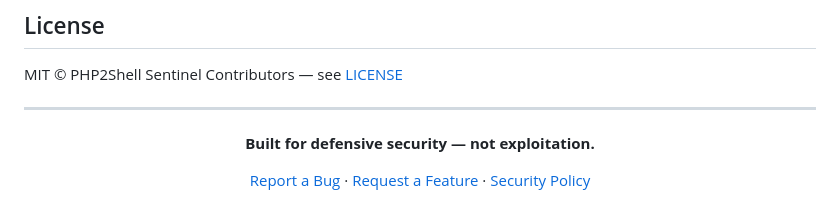
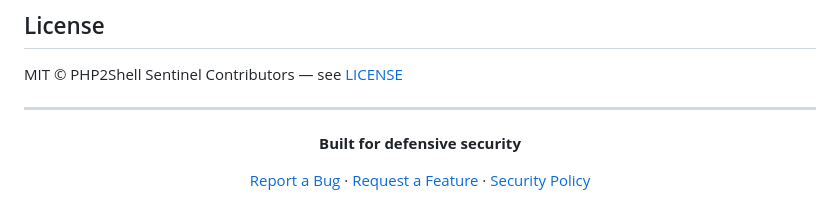
Before and after one commit to hoed/php2shell, a Markdown page: README.md, the part around one of its changes. Rendered like a GitHub page.

```diff
--- a/README.md
+++ b/README.md
@@ -645,5 +645,5 @@ MIT © PHP2Shell Sentinel Contributors — see [LICENSE](LICENSE)
 
 <div align="center">
 
-**Built for defensive security — not exploitation.**
+**Built for defensive security**
 
```
Also changed, not shown: other parts of README.md (+1 -1 lines).
